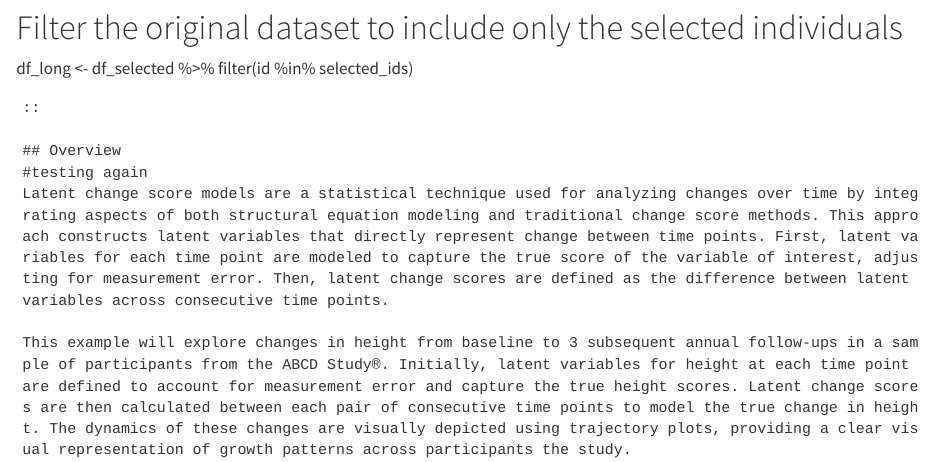
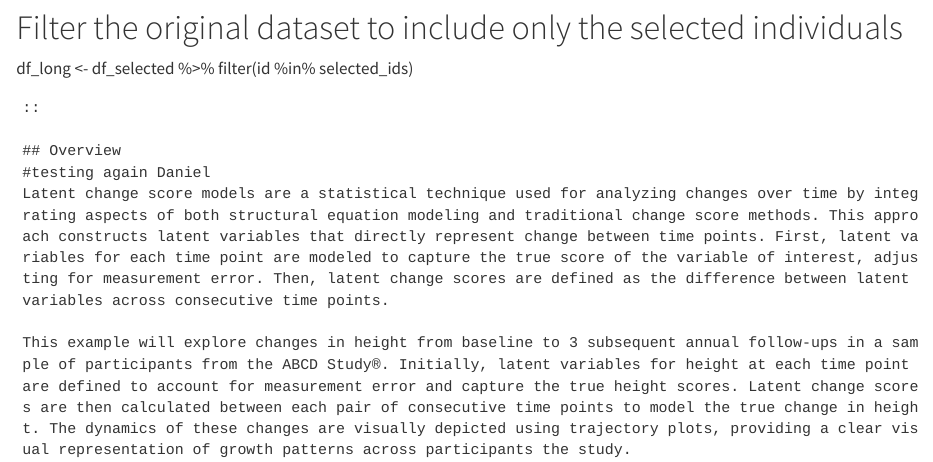
Before and after one commit to OpenDevSci/longitudinal-dev, a Quarto document (content/3.abcd-study/6.SEM-Models/3.LatentChangeScoresModels.qmd): the page in a window 1100 px wide, from 1640 px down. Rendered offline with R 4.5, knitr and Pandoc in place of Quarto, with nearby package versions.

Commit message:
Update 3.LatentChangeScoresModels.qmd

```diff
--- a/content/3.abcd-study/6.SEM-Models/3.LatentChangeScoresModels.qmd
+++ b/content/3.abcd-study/6.SEM-Models/3.LatentChangeScoresModels.qmd
@@ -94,7 +94,7 @@ df_long <- df_selected %>%
 ::
 
 ## Overview
-#testing again
+#testing again Daniel
 Latent change score models are a statistical technique used for analyzing changes over time by integrating aspects of both structural equation modeling and traditional change score methods. This approach constructs latent variables that directly represent change between time points. First, latent variables for each time point are modeled to capture the true score of the variable of interest, adjusting for measurement error. Then, latent change scores are defined as the difference between latent variables across consecutive time points.
 
 This example will explore changes in height from baseline to 3 subsequent annual follow-ups in a sample of participants from the ABCD Study®. Initially, latent variables for height at each time point are defined to account for measurement error and capture the true height scores. Latent change scores are then calculated between each pair of consecutive time points to model the true change in height. The dynamics of these changes are visually depicted using trajectory plots, providing a clear visual representation of growth patterns across participants the study.
```
